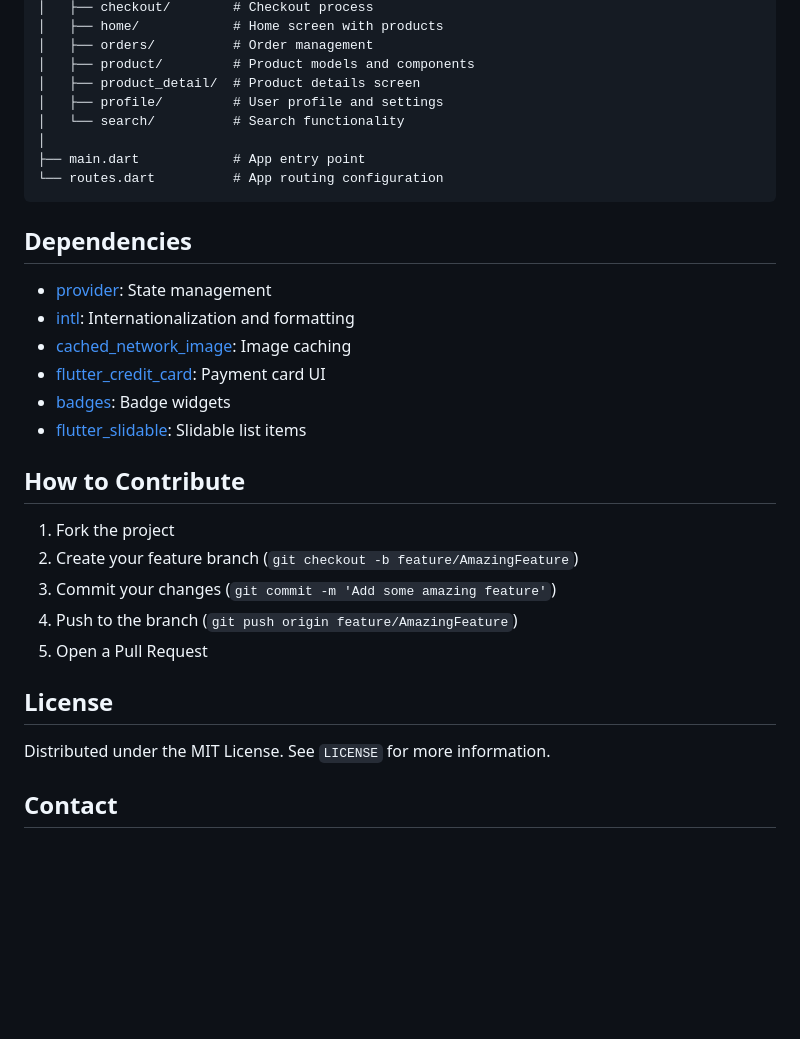
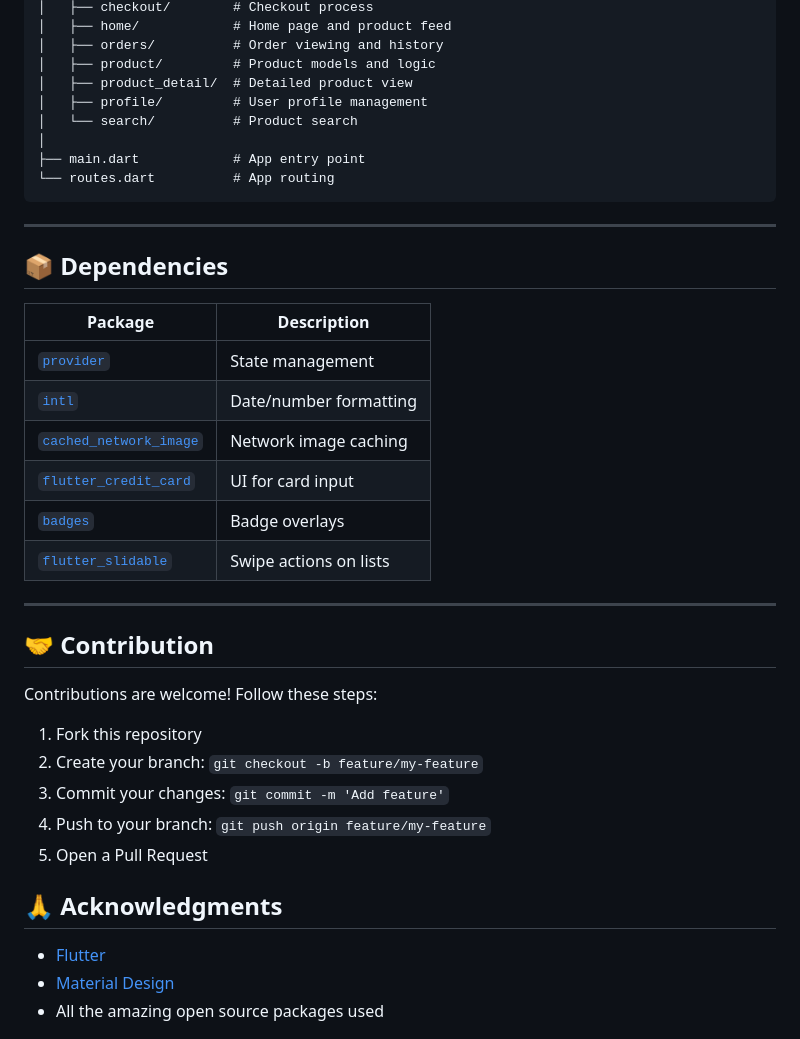
Before and after one commit to muhammadnouman758/easy-shopping, a Markdown page: README.md, the part around the change printed below. Drawn GitHub-style; blank space fills up the shorter version.

````diff
--- a/README.md
+++ b/README.md
@@ -72,35 +86,44 @@ lib/
 │   ├── checkout/        # Checkout process
-│   ├── home/            # Home screen with products
-│   ├── orders/          # Order management
-│   ├── product/         # Product models and components
-│   ├── product_detail/  # Product details screen
-│   ├── profile/         # User profile and settings
-│   └── search/          # Search functionality
+│   ├── home/            # Home page and product feed
+│   ├── orders/          # Order viewing and history
+│   ├── product/         # Product models and logic
+│   ├── product_detail/  # Detailed product view
+│   ├── profile/         # User profile management
+│   └── search/          # Product search
 │
 ├── main.dart            # App entry point
-└── routes.dart          # App routing configuration
+└── routes.dart          # App routing
 ```
 
-## Dependencies
+---
 
-- [provider](https://pub.dev/packages/provider): State management
-- [intl](https://pub.dev/packages/intl): Internationalization and formatting
-- [cached_network_image](https://pub.dev/packages/cached_network_image): Image caching
-- [flutter_credit_card](https://pub.dev/packages/flutter_credit_card): Payment card UI
-- [badges](https://pub.dev/packages/badges): Badge widgets
-- [flutter_slidable](https://pub.dev/packages/flutter_slidable): Slidable list items
+## 📦 Dependencies
 
-## How to Contribute
+| Package                                                                 | Description            |
+| ----------------------------------------------------------------------- | ---------------------- |
+| [`provider`](https://pub.dev/packages/provider)                         | State management       |
+| [`intl`](https://pub.dev/packages/intl)                                 | Date/number formatting |
+| [`cached_network_image`](https://pub.dev/packages/cached_network_image) | Network image caching  |
+| [`flutter_credit_card`](https://pub.dev/packages/flutter_credit_card)   | UI for card input      |
+| [`badges`](https://pub.dev/packages/badges)                             | Badge overlays         |
+| [`flutter_slidable`](https://pub.dev/packages/flutter_slidable)         | Swipe actions on lists |
 
-1. Fork the project
-2. Create your feature branch (`git checkout -b feature/AmazingFeature`)
-3. Commit your changes (`git commit -m 'Add some amazing feature'`)
-4. Push to the branch (`git push origin feature/AmazingFeature`)
+---
+
+## 🤝 Contribution
+
+Contributions are welcome! Follow these steps:
+
+1. Fork this repository
+2. Create your branch: `git checkout -b feature/my-feature`
+3. Commit your changes: `git commit -m 'Add feature'`
+4. Push to your branch: `git push origin feature/my-feature`
 5. Open a Pull Request
 
-## License
 
-Distributed under the MIT License. See `LICENSE` for more information.
+## 🙏 Acknowledgments
 
-## Contact
+* [Flutter](https://flutter.dev)
+* [Material Design](https://material.io)
+* All the amazing open source packages used
 
````
Also changed, not shown: other parts of README.md (+58 -54 lines).
